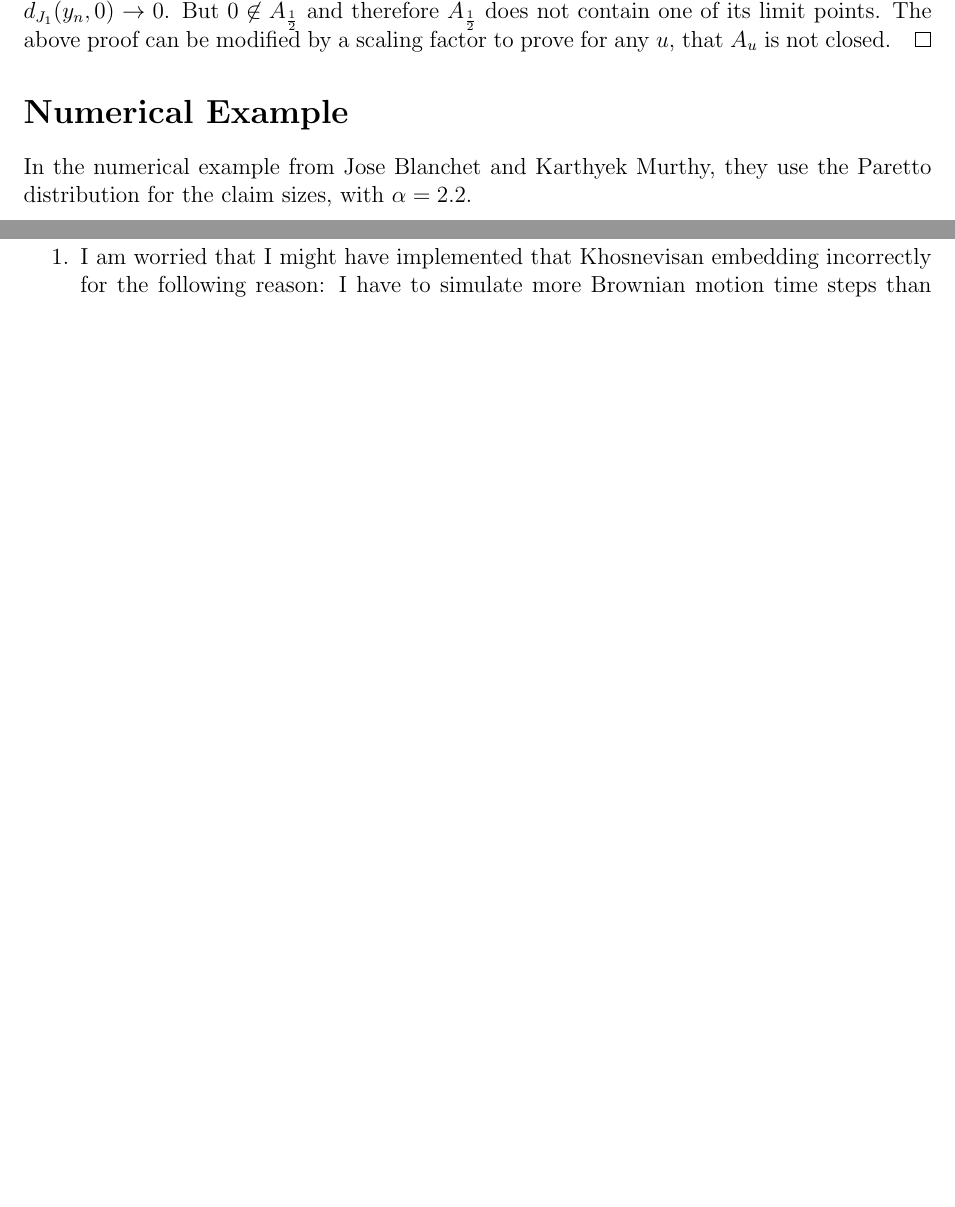
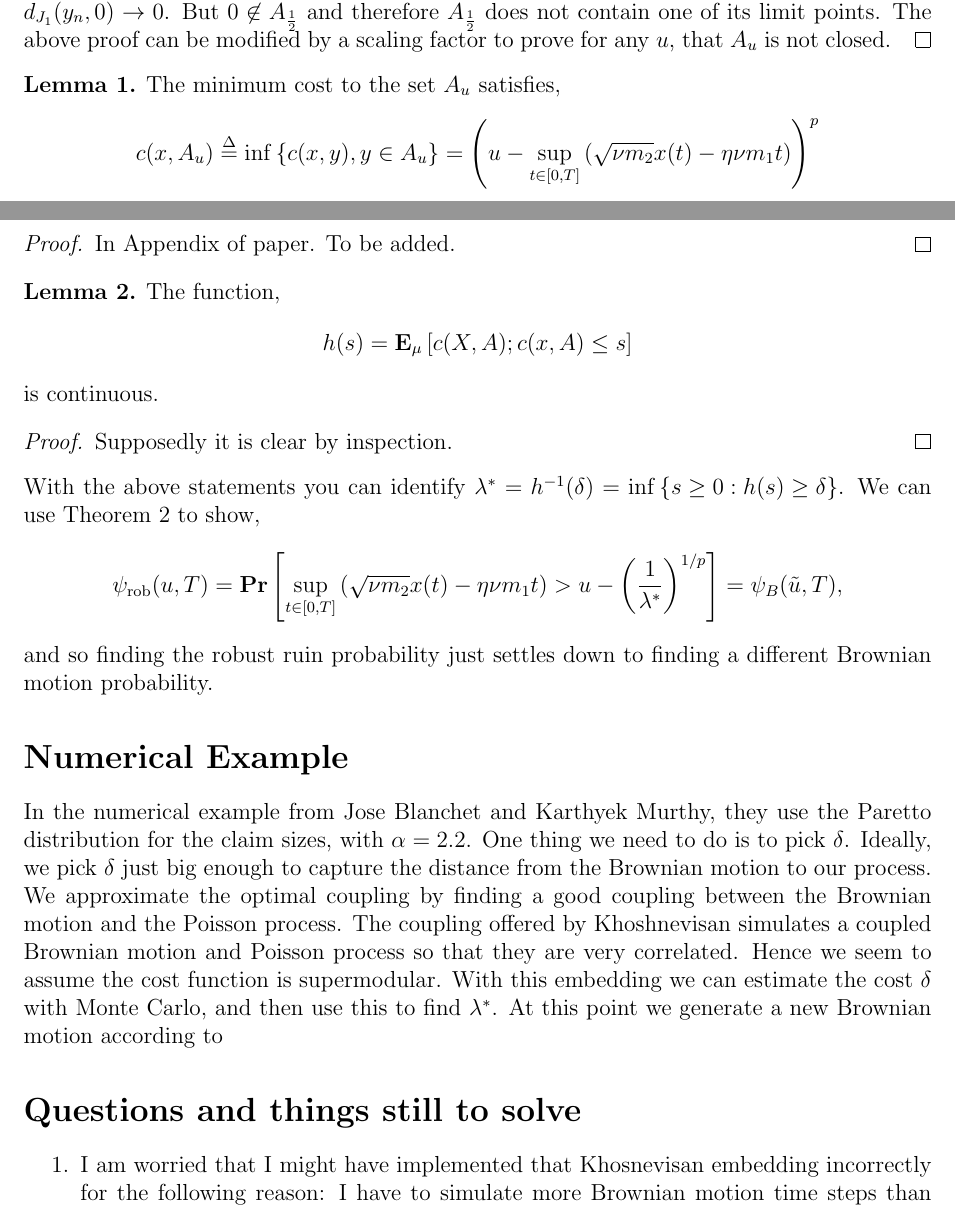
Before and after one commit to alexinfanger/distributionally_robust_optimization, a LaTeX document (notes/DRO_notes.tex): two parts of pages 5 and 6 of 6 before the commit and two parts of pages 5 and 6 of 7 after it, joined at a grey line, cut so that both start at the same text, the shorter picture padded with empty space. Compiled offline with pdfLaTeX.

Commit message:
latest additions to presentation

```diff
--- a/notes/DRO_notes.tex
+++ b/notes/DRO_notes.tex
@@ -246,10 +246,32 @@ where we notice $y_n\in A_{\frac{1}{2}}$ for all $n$. On the other hand, we have
 % where we have used the fact that $d_{J_1}(x,y)$ is weaker than the $\sup$ norm.
 % \end{proof}
 
+\begin{lemma} The minimum cost to the set $A_u$ satisfies,
+\begin{align*}
+c(x,A_u) \define\inf\left\{c(x,y),y\in A_u\right\} = \left(u-\sup_{t\in[0,T]}\left(\sqrt{\nu m_2}x(t)-\eta \nu m_1t\right)\right)^p
+\end{align*}
+\begin{proof}
+In Appendix of paper. To be added.
+\end{proof}
+\end{lemma}
 
+\begin{lemma} The function,
+\begin{align*}
+h(s)=\E_{\mu}\left[c(X,A); c(x,A)\leq s\right]
+\end{align*}
+is continuous.
+\end{lemma}
+\begin{proof} Supposedly it is clear by inspection.
+\end{proof}
+
+With the above statements you can identify $\lambda^*=h^{-1}(\delta)=\inf\left\{s\geq 0 : h(s)\geq \delta\right\}$. We can use Theorem \ref{simplified_3} to show,
+\begin{align*}
+\psi_{\text{rob}}(u,T)= \Pr\left[\sup_{t\in[0,T]} \left(\sqrt{\nu m_2}x(t)-\eta \nu m_1t\right)>u -\left(\frac{1}{\lambda^*}\right)^{1/p}\right] = \psi_B(\tilde u, T),
+\end{align*}
+and so finding the robust ruin probability just settles down to finding a different Brownian motion probability.
 
 \section*{Numerical Example}
-In the numerical example from Jose Blanchet and Karthyek Murthy, they use the Paretto distribution for the claim sizes, with $\alpha=2.2$.
+In the numerical example from Jose Blanchet and Karthyek Murthy, they use the Paretto distribution for the claim sizes, with $\alpha=2.2$. One thing we need to do is to pick $\delta$. Ideally, we pick $\delta$ just big enough to capture the distance from the Brownian motion to our process. We approximate the optimal coupling by finding a good coupling between the Brownian motion and the Poisson process. The coupling offered by Khoshnevisan simulates a coupled Brownian motion and Poisson process so that they are very correlated. Hence we seem to assume the cost function is supermodular. With this embedding we can estimate the cost $\delta$ with Monte Carlo, and then use this to find $\lambda^*$. At this point we generate a new Brownian motion according to
 
 
 \section*{Questions and things still to solve}
```
Also changed, not shown: notes/DRO_notes.pdf, notes/DRO_notes.tex (3 more changed lines), 3 other files.
